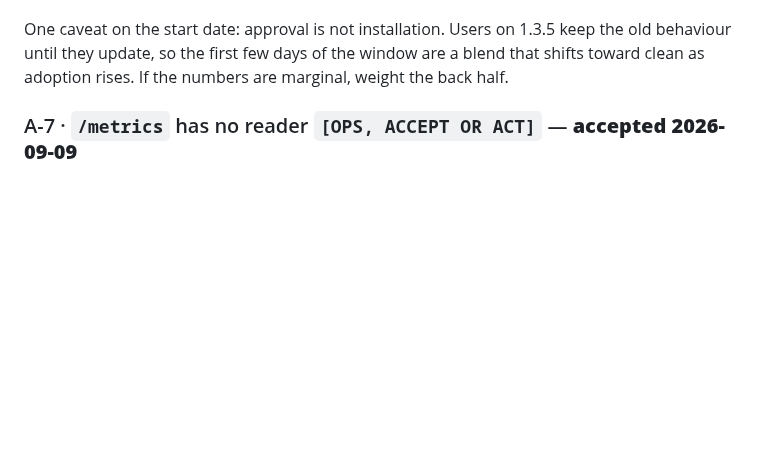
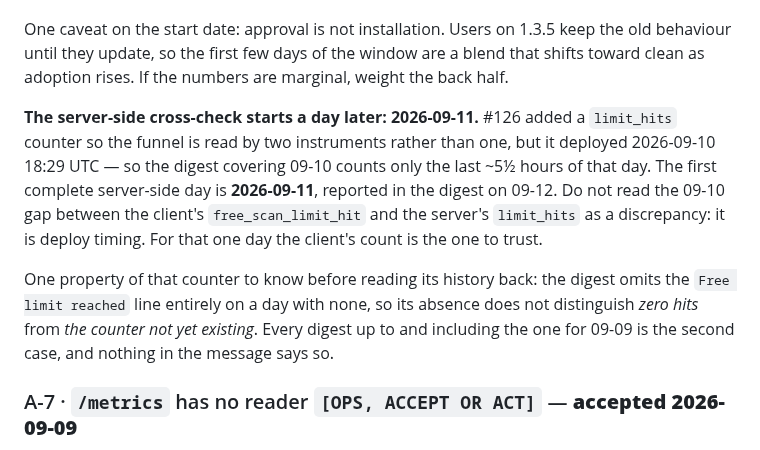
Before and after one commit to hsilviu05/SnapWorth, a Markdown page: docs/AUDIT-2026-09.md, the part around the change. Drawn GitHub-style; blank space fills up the shorter version.

Commit message:
docs: A-6's clean window is two dates, not one
Caught reading the 09-09 digest. A-6 records the experiment's clean
window as opening 2026-09-10, which is right for the client's
`free_scan_limit_hit` — I-23 and the three counting bugs all shipped in
1.3.6. It is wrong for the server's `limit_hits`, which #126 only
deployed at 18:29 UTC on 09-10. The digest covering that day therefore
counts about five and a half hours of it.

The whole point of #126 was a second instrument to check the first
against, so the failure mode this prevents is specific: comparing the two
series for 09-10, finding the server ~75% low, and investigating a
discrepancy that is deploy timing. First complete server-side day is
09-11, in the digest on 09-12.

Also records what the counter cannot tell you afterwards. The digest
omits the line entirely on a day with none — deliberate, so a quiet day
stays quiet — which means its absence reads the same whether there were
no limit hits or no counter. Every digest through 09-09 is the second
case and none of them say so, so it has to be written down somewhere the
reader of the series will look.

Co-Authored-By: Claude Opus 5 <noreply@anthropic.com>
Claude-Session: https://claude.ai/code/session_01KHy7AWGc5YCToYwZnFTG3E

```diff
--- a/docs/AUDIT-2026-09.md
+++ b/docs/AUDIT-2026-09.md
@@ -61,6 +61,10 @@ Left for the operator because it is legal text on the App Store listing's privac
 
 One caveat on the start date: approval is not installation. Users on 1.3.5 keep the old behaviour until they update, so the first few days of the window are a blend that shifts toward clean as adoption rises. If the numbers are marginal, weight the back half.
 
+**The server-side cross-check starts a day later: 2026-09-11.** #126 added a `limit_hits` counter so the funnel is read by two instruments rather than one, but it deployed 2026-09-10 18:29 UTC — so the digest covering 09-10 counts only the last ~5½ hours of that day. The first complete server-side day is **2026-09-11**, reported in the digest on 09-12. Do not read the 09-10 gap between the client's `free_scan_limit_hit` and the server's `limit_hits` as a discrepancy: it is deploy timing. For that one day the client's count is the one to trust.
+
+One property of that counter to know before reading its history back: the digest omits the `Free limit reached` line entirely on a day with none, so its absence does not distinguish *zero hits* from *the counter not yet existing*. Every digest up to and including the one for 09-09 is the second case, and nothing in the message says so.
+
 ### A-7 · `/metrics` has no reader `[OPS, ACCEPT OR ACT]` — **accepted 2026-09-09**
 `docs/RUNBOOK.md` §1 still says the collector is `[NOT IMPLEMENTED]`. Six weeks on, the Telegram bot has become the actual monitoring surface — provider health, spend, actives, deploys. That is a reasonable place to be for one operator. Either accept it and say so in the runbook, or point a free Grafana Cloud scrape at `/metrics` with `METRICS_TOKEN`. The Prometheus code is not wrong; it is unread.
 
```
